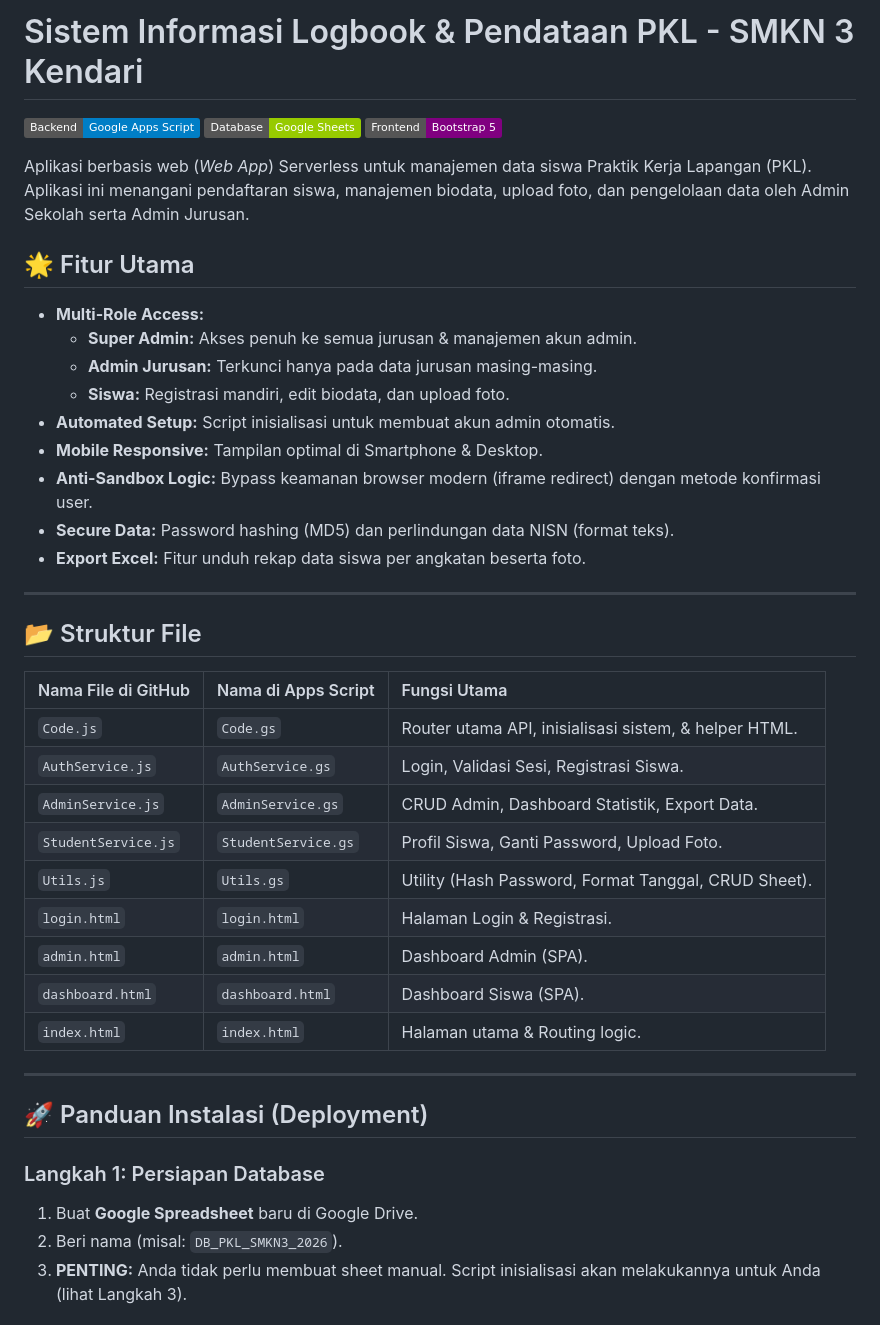
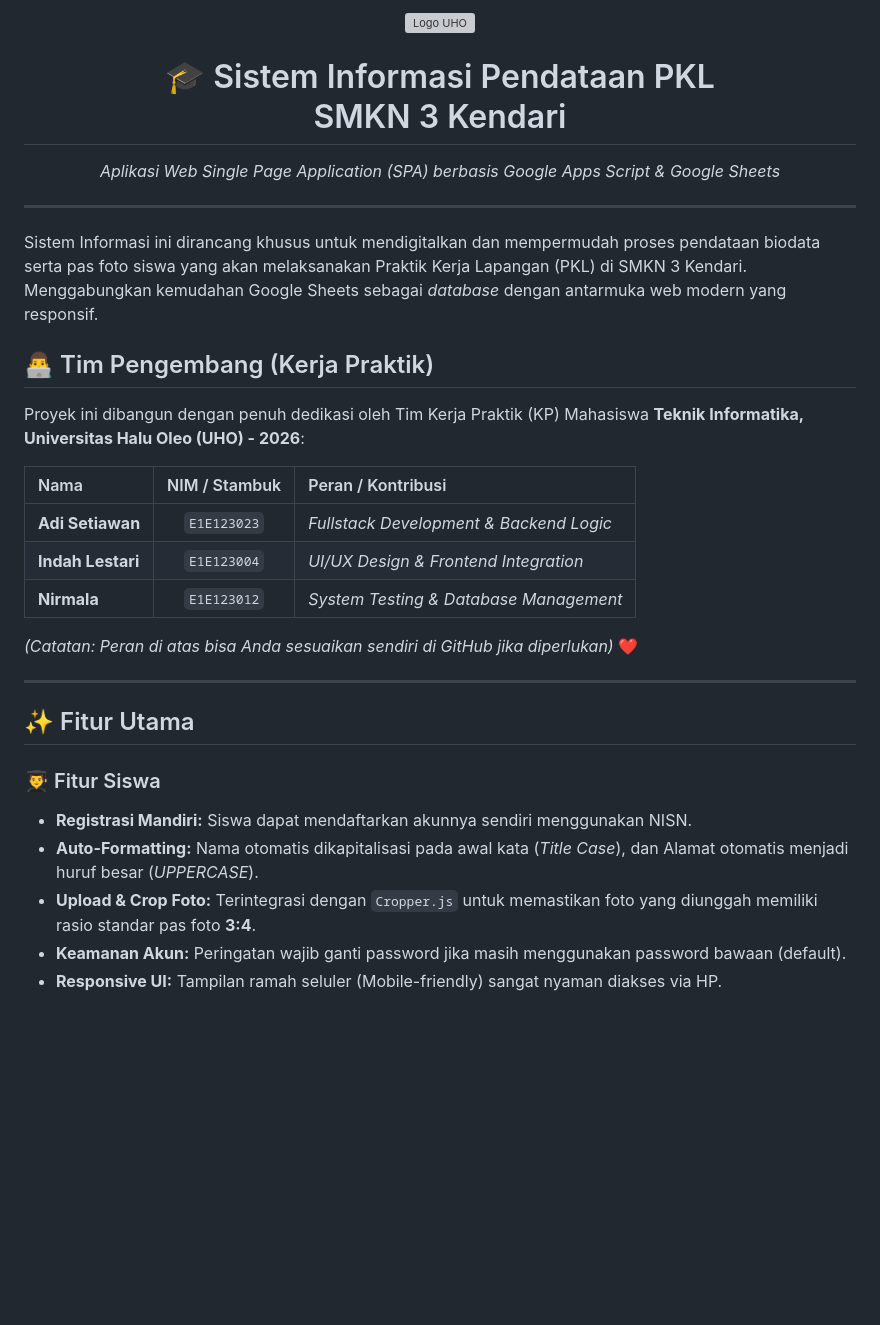
Before and after one commit to adi5228/sistem-pkl-smkn3, a Markdown page: README.md, the part around one of its changes. Drawn GitHub-style; badges without logos; blank space fills up the shorter version; grey boxes are pictures that could not be loaded.

```diff
--- a/README.md
+++ b/README.md
@@ -1,45 +1,32 @@
-# Sistem Informasi Logbook & Pendataan PKL - SMKN 3 Kendari
-
-![Google Apps Script](https://img.shields.io/badge/Backend-Google%20Apps%20Script-blue)
-![Google Sheets](https://img.shields.io/badge/Database-Google%20Sheets-green)
-![Bootstrap 5](https://img.shields.io/badge/Frontend-Bootstrap%205-purple)
-
-Aplikasi berbasis web (*Web App*) Serverless untuk manajemen data siswa Praktik Kerja Lapangan (PKL). Aplikasi ini menangani pendaftaran siswa, manajemen biodata, upload foto, dan pengelolaan data oleh Admin Sekolah serta Admin Jurusan.
-
-## 🌟 Fitur Utama
-
-* **Multi-Role Access:**
-    * **Super Admin:** Akses penuh ke semua jurusan & manajemen akun admin.
-    * **Admin Jurusan:** Terkunci hanya pada data jurusan masing-masing.
-    * **Siswa:** Registrasi mandiri, edit biodata, dan upload foto.
-* **Automated Setup:** Script inisialisasi untuk membuat akun admin otomatis.
-* **Mobile Responsive:** Tampilan optimal di Smartphone & Desktop.
-* **Anti-Sandbox Logic:** Bypass keamanan browser modern (iframe redirect) dengan metode konfirmasi user.
-* **Secure Data:** Password hashing (MD5) dan perlindungan data NISN (format teks).
-* **Export Excel:** Fitur unduh rekap data siswa per angkatan beserta foto.
+<div align="center">
+  <img src="https://upload.wikimedia.org/wikipedia/commons/4/43/Logo_Halu_Oleo_University.png" alt="Logo UHO" width="100"/>
+  <h1>🎓 Sistem Informasi Pendataan PKL <br> SMKN 3 Kendari</h1>
+  <p><i>Aplikasi Web Single Page Application (SPA) berbasis Google Apps Script & Google Sheets</i></p>
+</div>
 
 ---
 
-## 📂 Struktur File
+Sistem Informasi ini dirancang khusus untuk mendigitalkan dan mempermudah proses pendataan biodata serta pas foto siswa yang akan melaksanakan Praktik Kerja Lapangan (PKL) di SMKN 3 Kendari. Menggabungkan kemudahan Google Sheets sebagai *database* dengan antarmuka web modern yang responsif.
 
-| Nama File di GitHub | Nama di Apps Script | Fungsi Utama |
-| :--- | :--- | :--- |
-| `Code.js` | `Code.gs` | Router utama API, inisialisasi sistem, & helper HTML. |
-| `AuthService.js` | `AuthService.gs` | Login, Validasi Sesi, Registrasi Siswa. |
-| `AdminService.js` | `AdminService.gs` | CRUD Admin, Dashboard Statistik, Export Data. |
-| `StudentService.js` | `StudentService.gs` | Profil Siswa, Ganti Password, Upload Foto. |
-| `Utils.js` | `Utils.gs` | Utility (Hash Password, Format Tanggal, CRUD Sheet). |
-| `login.html` | `login.html` | Halaman Login & Registrasi. |
-| `admin.html` | `admin.html` | Dashboard Admin (SPA). |
-| `dashboard.html` | `dashboard.html` | Dashboard Siswa (SPA). |
-| `index.html` | `index.html` | Halaman utama & Routing logic. |
+## 👨‍💻 Tim Pengembang (Kerja Praktik)
+Proyek ini dibangun dengan penuh dedikasi oleh Tim Kerja Praktik (KP) Mahasiswa **Teknik Informatika, Universitas Halu Oleo (UHO) - 2026**:
+
+| Nama | NIM / Stambuk | Peran / Kontribusi |
+| :--- | :---: | :--- |
+| **Adi Setiawan** | `E1E123023` | *Fullstack Development & Backend Logic* |
+| **Indah Lestari** | `E1E123004` | *UI/UX Design & Frontend Integration* |
+| **Nirmala** | `E1E123012` | *System Testing & Database Management* |
+
+*(Catatan: Peran di atas bisa Anda sesuaikan sendiri di GitHub jika diperlukan)* ❤️
 
 ---
 
-## 🚀 Panduan Instalasi (Deployment)
+## ✨ Fitur Utama
 
-### Langkah 1: Persiapan Database
-1.  Buat **Google Spreadsheet** baru di Google Drive.
-2.  Beri nama (misal: `DB_PKL_SMKN3_2026`).
-3.  **PENTING:** Anda tidak perlu membuat sheet manual. Script inisialisasi akan melakukannya untuk Anda (lihat Langkah 3).
+### 👨‍🎓 Fitur Siswa
+* **Registrasi Mandiri:** Siswa dapat mendaftarkan akunnya sendiri menggunakan NISN.
+* **Auto-Formatting:** Nama otomatis dikapitalisasi pada awal kata (*Title Case*), dan Alamat otomatis menjadi huruf besar (*UPPERCASE*).
+* **Upload & Crop Foto:** Terintegrasi dengan `Cropper.js` untuk memastikan foto yang diunggah memiliki rasio standar pas foto **3:4**.
+* **Keamanan Akun:** Peringatan wajib ganti password jika masih menggunakan password bawaan (default).
+* **Responsive UI:** Tampilan ramah seluler (Mobile-friendly) sangat nyaman diakses via HP.
 
```
Also changed, not shown: other parts of README.md (+75 -69 lines).
